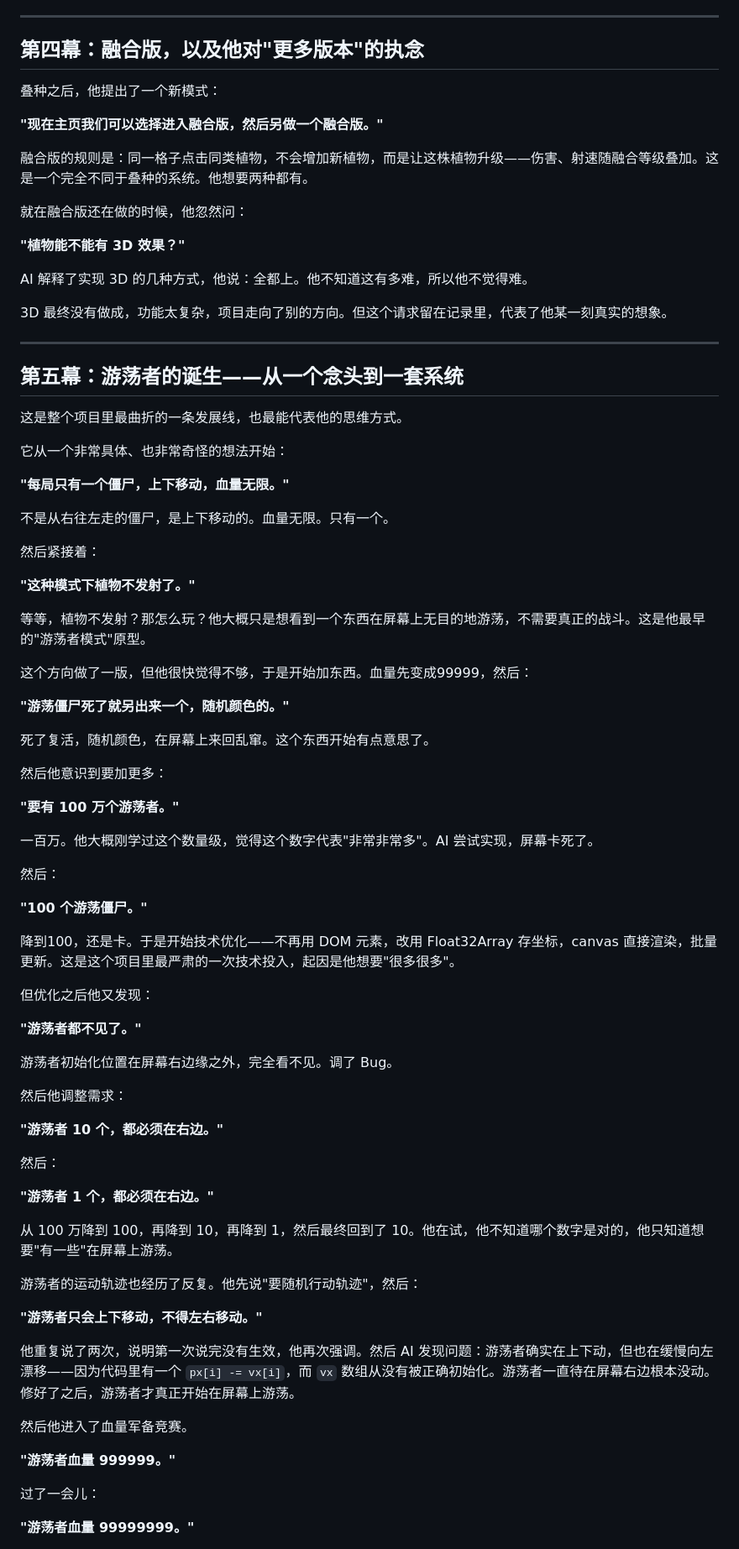
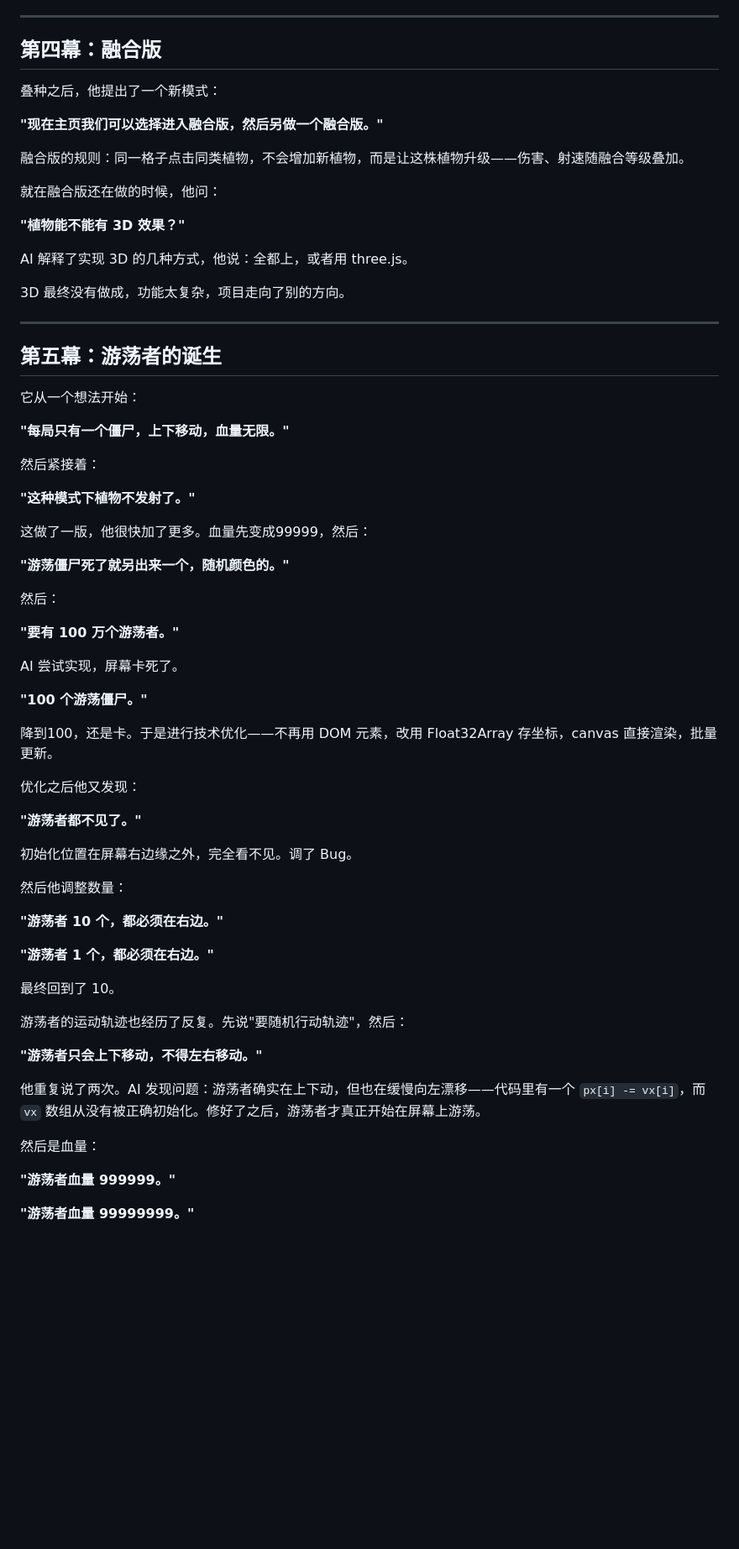
Before and after one commit to baojie/PVZ, a Markdown page: STORY.md, the part around one of its changes. Shown at 84% size. Rendered like a GitHub page; blank space fills up the shorter version.

```diff
--- a/STORY.md
+++ b/STORY.md
@@ -93,84 +91,70 @@
 ---
 
-## 第四幕：融合版，以及他对"更多版本"的执念
+## 第四幕：融合版
 
 叠种之后，他提出了一个新模式：
 
 **"现在主页我们可以选择进入融合版，然后另做一个融合版。"**
 
-融合版的规则是：同一格子点击同类植物，不会增加新植物，而是让这株植物升级——伤害、射速随融合等级叠加。这是一个完全不同于叠种的系统。他想要两种都有。
+融合版的规则：同一格子点击同类植物，不会增加新植物，而是让这株植物升级——伤害、射速随融合等级叠加。
 
-就在融合版还在做的时候，他忽然问：
+就在融合版还在做的时候，他问：
 
 **"植物能不能有 3D 效果？"**
 
-AI 解释了实现 3D 的几种方式，他说：全都上。他不知道这有多难，所以他不觉得难。
+AI 解释了实现 3D 的几种方式，他说：全都上，或者用 three.js。
 
-3D 最终没有做成，功能太复杂，项目走向了别的方向。但这个请求留在记录里，代表了他某一刻真实的想象。
+3D 最终没有做成，功能太复杂，项目走向了别的方向。
 
 ---
 
-## 第五幕：游荡者的诞生——从一个念头到一套系统
+## 第五幕：游荡者的诞生
 
-这是整个项目里最曲折的一条发展线，也最能代表他的思维方式。
-
-它从一个非常具体、也非常奇怪的想法开始：
+它从一个想法开始：
 
 **"每局只有一个僵尸，上下移动，血量无限。"**
-
-不是从右往左走的僵尸，是上下移动的。血量无限。只有一个。
 
 然后紧接着：
 
 **"这种模式下植物不发射了。"**
 
-等等，植物不发射？那怎么玩？他大概只是想看到一个东西在屏幕上无目的地游荡，不需要真正的战斗。这是他最早的"游荡者模式"原型。
-
-这个方向做了一版，但他很快觉得不够，于是开始加东西。血量先变成99999，然后：
+这做了一版，他很快加了更多。血量先变成99999，然后：
 
 **"游荡僵尸死了就另出来一个，随机颜色的。"**
 
-死了复活，随机颜色，在屏幕上来回乱窜。这个东西开始有点意思了。
-
-然后他意识到要加更多：
+然后：
 
 **"要有 100 万个游荡者。"**
 
-一百万。他大概刚学过这个数量级，觉得这个数字代表"非常非常多"。AI 尝试实现，屏幕卡死了。
-
-然后：
+AI 尝试实现，屏幕卡死了。
 
 **"100 个游荡僵尸。"**
 
-降到100，还是卡。于是开始技术优化——不再用 DOM 元素，改用 Float32Array 存坐标，canvas 直接渲染，批量更新。这是这个项目里最严肃的一次技术投入，起因是他想要"很多很多"。
+降到100，还是卡。于是进行技术优化——不再用 DOM 元素，改用 Float32Array 存坐标，canvas 直接渲染，批量更新。
 
-但优化之后他又发现：
+优化之后他又发现：
 
 **"游荡者都不见了。"**
 
-游荡者初始化位置在屏幕右边缘之外，完全看不见。调了 Bug。
+初始化位置在屏幕右边缘之外，完全看不见。调了 Bug。
 
-然后他调整需求：
+然后他调整数量：
 
 **"游荡者 10 个，都必须在右边。"**
 
-然后：
-
 **"游荡者 1 个，都必须在右边。"**
 
-从 100 万降到 100，再降到 10，再降到 1，然后最终回到了 10。他在试，他不知道哪个数字是对的，他只知道想要"有一些"在屏幕上游荡。
+最终回到了 10。
 
-游荡者的运动轨迹也经历了反复。他先说"要随机行动轨迹"，然后：
+游荡者的运动轨迹也经历了反复。先说"要随机行动轨迹"，然后：
 
 **"游荡者只会上下移动，不得左右移动。"**
 
-他重复说了两次，说明第一次说完没有生效，他再次强调。然后 AI 发现问题：游荡者确实在上下动，但也在缓慢向左漂移——因为代码里有一个 `px[i] -= vx[i]`，而 `vx` 数组从没有被正确初始化。游荡者一直待在屏幕右边根本没动。修好了之后，游荡者才真正开始在屏幕上游荡。
+他重复说了两次。AI 发现问题：游荡者确实在上下动，但也在缓慢向左漂移——代码里有一个 `px[i] -= vx[i]`，而 `vx` 数组从没有被正确初始化。修好了之后，游荡者才真正开始在屏幕上游荡。
 
-然后他进入了血量军备竞赛。
+然后是血量：
 
 **"游荡者血量 999999。"**
 
-过了一会儿：
-
 **"游荡者血量 99999999。"**
 
```
Also changed, not shown: other parts of STORY.md (+65 -99 lines), INSTRUCTIONS.md (+1 -1 lines), README.md (+6 -0 lines).
